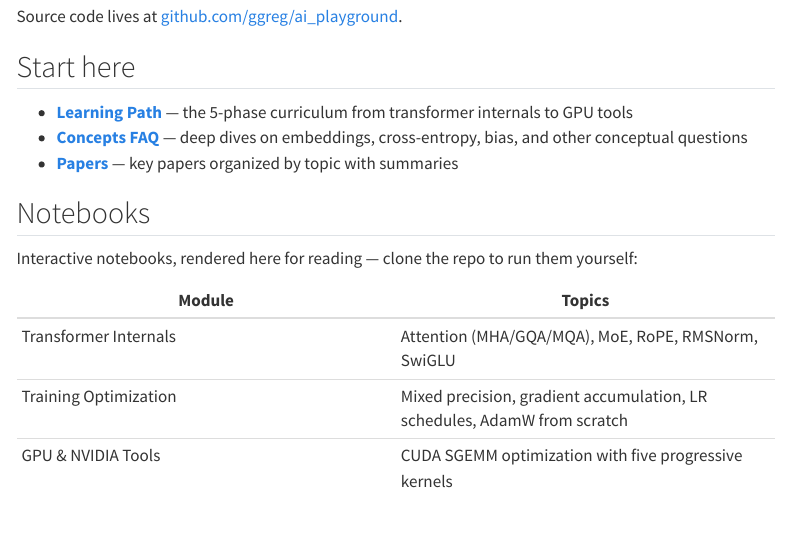
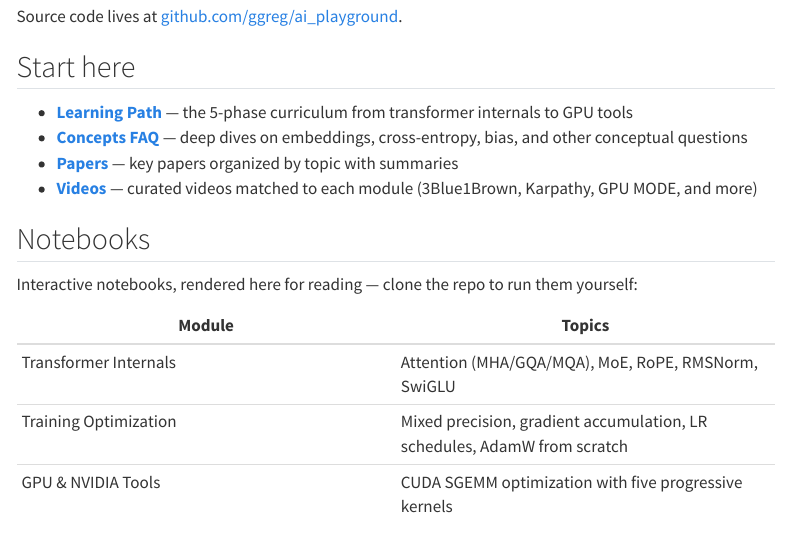
Before and after one commit to ggreg/ai_playground, a Quarto document (index.qmd): the page in a window 1100 px wide, from 130 px down. Rendered offline with R 4.5, knitr and Pandoc in place of Quarto, with nearby package versions; menus at the side of the page are left out.

Commit message:
Add curated video resources page matched to repo modules
3Blue1Brown, Karpathy, Umar Jamil, Stephen Jones (GTC), and GPU MODE,
organized by notebook module with tie-ins to the code. All YouTube
links verified via oEmbed. Linked from the site sidebar, homepage,
and README.

Co-Authored-By: Claude Fable 5 <noreply@anthropic.com>

```diff
--- a/_quarto.yml
+++ b/_quarto.yml
@@ -6,6 +6,7 @@ project:
     - docs/LEARNING_PATH.md
     - docs/CONCEPTS.md
     - docs/PAPERS.md
+    - docs/VIDEOS.md
     - docs/PERFORMANCE_EXERCISES.md
     - docs/CLOUD_SETUP.md
     - docs/PROGRESS_TEMPLATE.md
@@ -37,6 +38,8 @@ website:
             text: Concepts FAQ
           - href: docs/PAPERS.md
             text: Papers
+          - href: docs/VIDEOS.md
+            text: Videos
           - href: docs/PERFORMANCE_EXERCISES.md
             text: Performance Exercises
           - href: docs/CLOUD_SETUP.md
--- a/index.qmd
+++ b/index.qmd
@@ -11,6 +11,7 @@ Source code lives at [github.com/ggreg/ai_playground](https://github.com/ggreg/a
 - **[Learning Path](docs/LEARNING_PATH.md)** — the 5-phase curriculum from transformer internals to GPU tools
 - **[Concepts FAQ](docs/CONCEPTS.md)** — deep dives on embeddings, cross-entropy, bias, and other conceptual questions
 - **[Papers](docs/PAPERS.md)** — key papers organized by topic with summaries
+- **[Videos](docs/VIDEOS.md)** — curated videos matched to each module (3Blue1Brown, Karpathy, GPU MODE, and more)
 
 ## Notebooks
 
```
Also changed, not shown: README.md, docs/VIDEOS.md (added).
